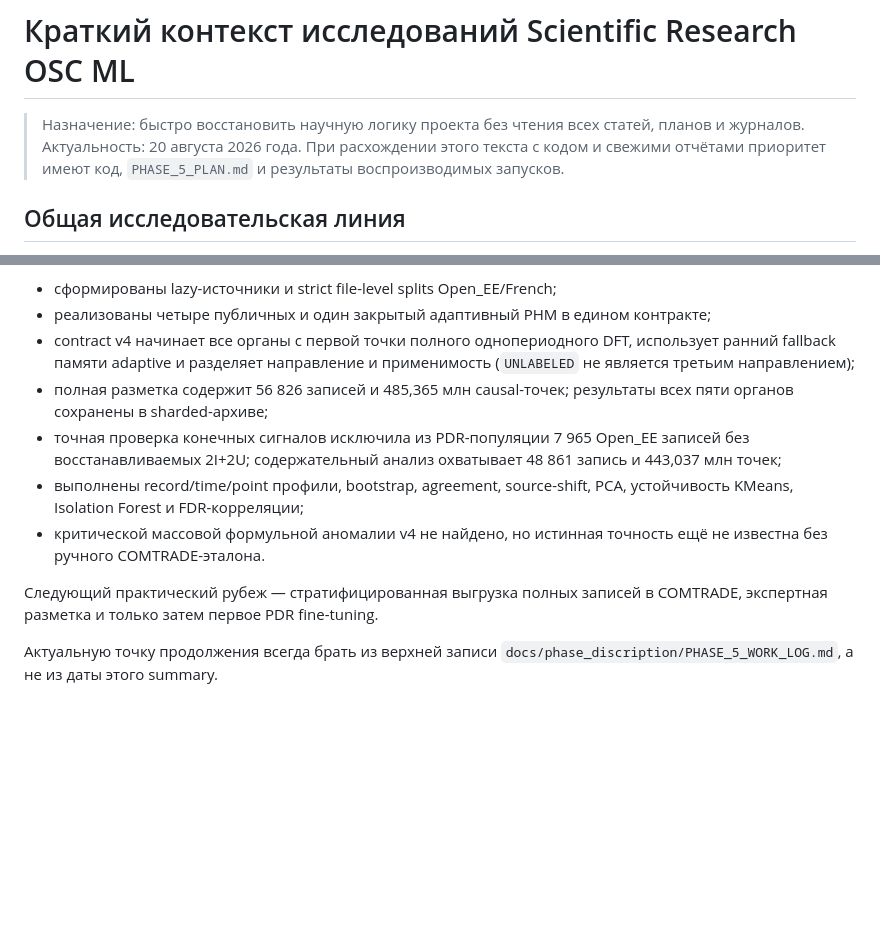
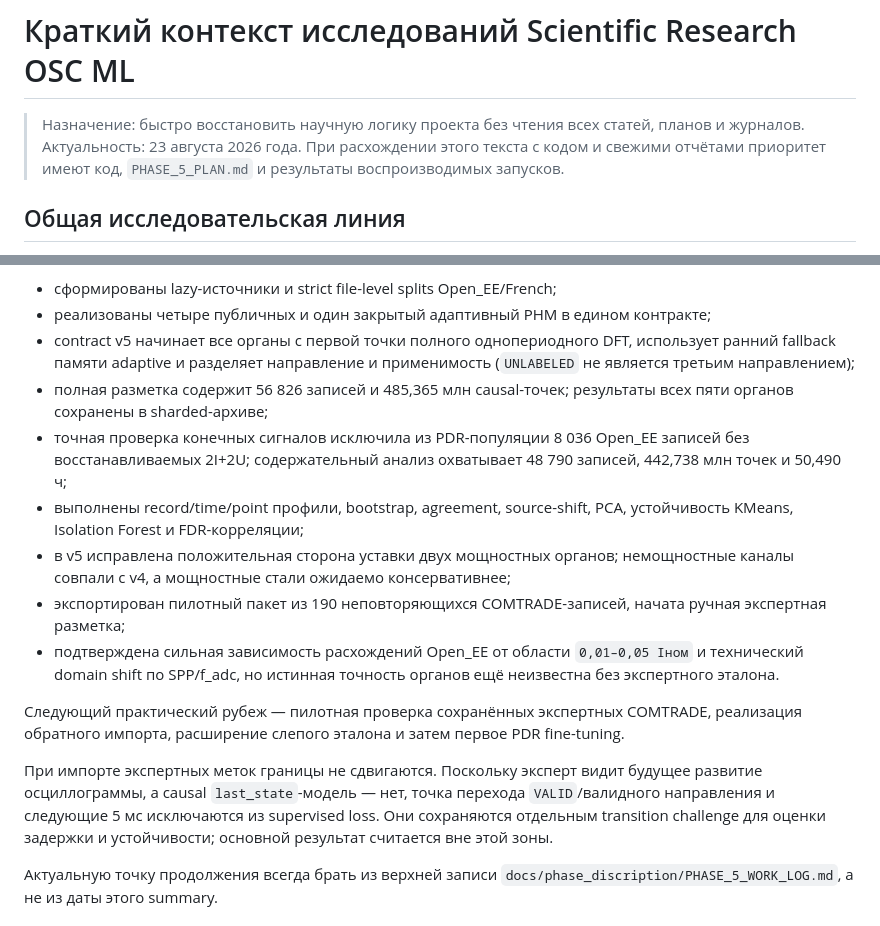
Before and after one commit to eae-rus/Scientific_research_osc_ML, a Markdown page: docs/article/RESEARCH_CONTEXT_SUMMARY.md, 2 parts joined by grey strips. Drawn GitHub-style; blank space fills up the shorter version.

Commit message:
Фаза 5 шаг 0.54 Обновлён файл контекста статей / работы.

```diff
--- a/docs/article/RESEARCH_CONTEXT_SUMMARY.md
+++ b/docs/article/RESEARCH_CONTEXT_SUMMARY.md
@@ -1,7 +1,7 @@
 # Краткий контекст исследований Scientific Research OSC ML
 
 > Назначение: быстро восстановить научную логику проекта без чтения всех статей,
-> планов и журналов. Актуальность: 20 августа 2026 года. При расхождении этого текста
+> планов и журналов. Актуальность: 23 августа 2026 года. При расхождении этого текста
 > с кодом и свежими отчётами приоритет имеют код, `PHASE_5_PLAN.md` и результаты
 > воспроизводимых запусков.
 
@@ -184,21 +184,34 @@ KAN-Transformer на полном реальном архиве Open_EE + French
 
 - сформированы lazy-источники и strict file-level splits Open_EE/French;
 - реализованы четыре публичных и один закрытый адаптивный РНМ в едином контракте;
-- contract v4 начинает все органы с первой точки полного однопериодного DFT,
+- contract v5 начинает все органы с первой точки полного однопериодного DFT,
   использует ранний fallback памяти adaptive и разделяет направление и
   применимость (`UNLABELED` не является третьим направлением);
 - полная разметка содержит 56 826 записей и 485,365 млн causal-точек; результаты
   всех пяти органов сохранены в sharded-архиве;
-- точная проверка конечных сигналов исключила из PDR-популяции 7 965 Open_EE
-  записей без восстанавливаемых 2I+2U; содержательный анализ охватывает 48 861
-  запись и 443,037 млн точек;
+- точная проверка конечных сигналов исключила из PDR-популяции 8 036 Open_EE
+  записей без восстанавливаемых 2I+2U; содержательный анализ охватывает 48 790
+  записей, 442,738 млн точек и 50,490 ч;
 - выполнены record/time/point профили, bootstrap, agreement, source-shift,
   PCA, устойчивость KMeans, Isolation Forest и FDR-корреляции;
-- критической массовой формульной аномалии v4 не найдено, но истинная точность
-  ещё не известна без ручного COMTRADE-эталона.
+- в v5 исправлена положительная сторона уставки двух мощностных органов;
+  немощностные каналы совпали с v4, а мощностные стали ожидаемо
+  консервативнее;
+- экспортирован пилотный пакет из 190 неповторяющихся COMTRADE-записей, начата
+  ручная экспертная разметка;
+- подтверждена сильная зависимость расхождений Open_EE от области
+  `0,01–0,05 Iном` и технический domain shift по SPP/f_adc, но истинная
+  точность органов ещё неизвестна без экспертного эталона.
 
-Следующий практический рубеж — стратифицированная выгрузка полных записей в
-COMTRADE, экспертная разметка и только затем первое PDR fine-tuning.
+Следующий практический рубеж — пилотная проверка сохранённых экспертных
+COMTRADE, реализация обратного импорта, расширение слепого эталона и затем
+первое PDR fine-tuning.
+
+При импорте экспертных меток границы не сдвигаются. Поскольку эксперт видит
+будущее развитие осциллограммы, а causal `last_state`-модель — нет, точка
+перехода `VALID`/валидного направления и следующие 5 мс исключаются из
+supervised loss. Они сохраняются отдельным transition challenge для оценки
+задержки и устойчивости; основной результат считается вне этой зоны.
 
 Актуальную точку продолжения всегда брать из верхней записи
 `docs/phase_discription/PHASE_5_WORK_LOG.md`, а не из даты этого summary.
```
Also changed, not shown: other parts of docs/article/RESEARCH_CONTEXT_SUMMARY.md (+1 -1 lines).
